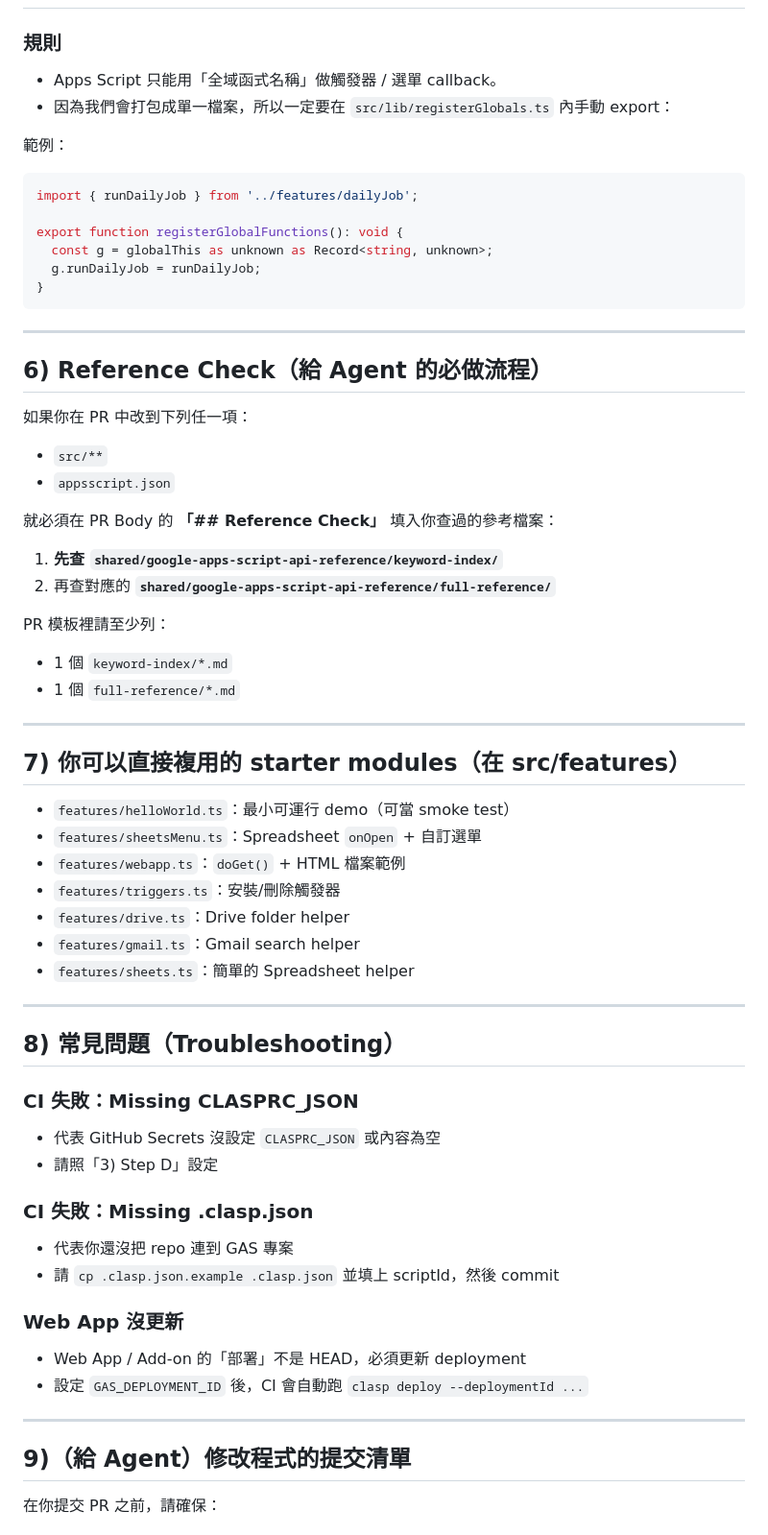
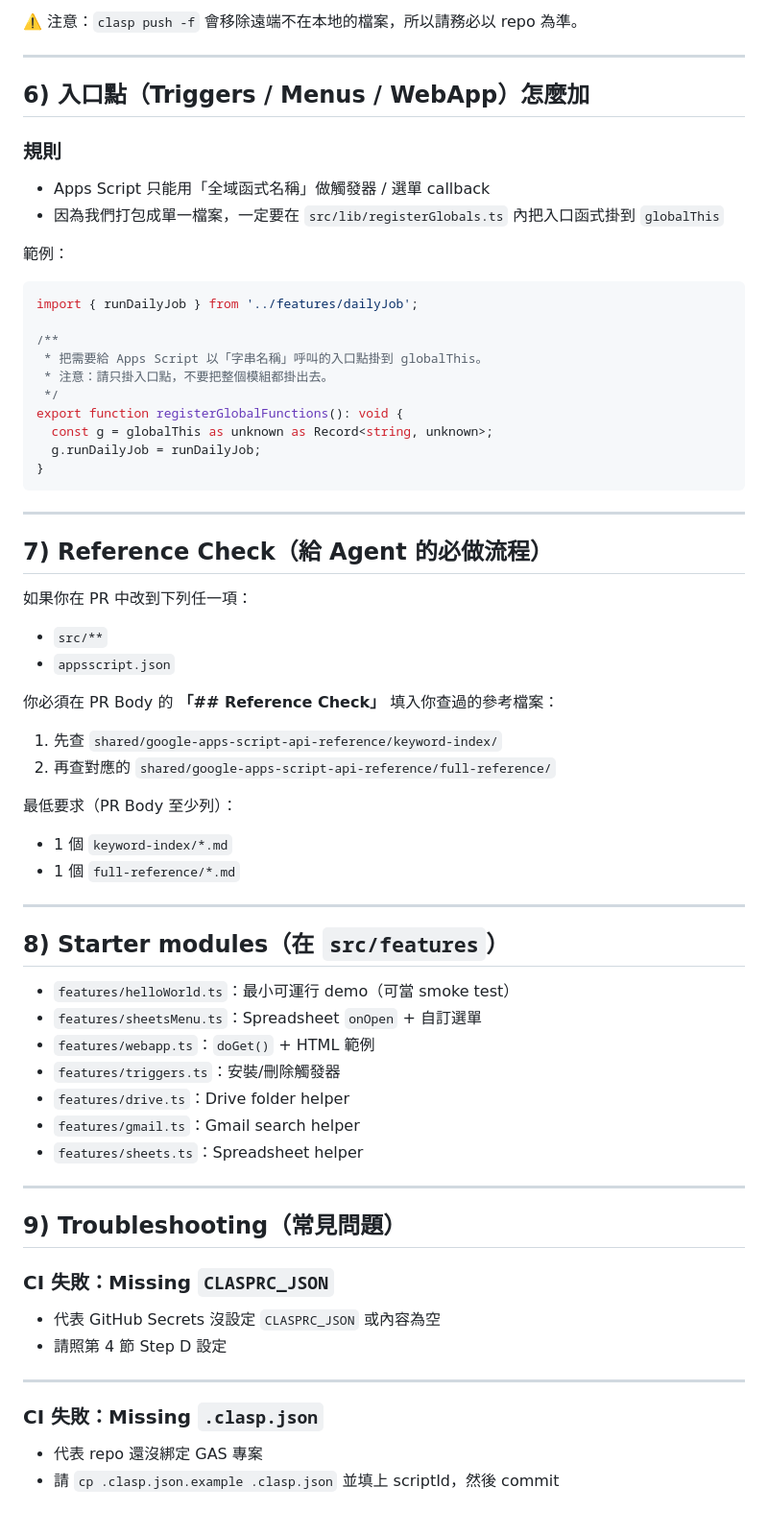
Before and after one commit to muyueh/GAS-Template, a Markdown page: AGENTS.md, the part around one of its changes. Shown at 96% size. Drawn GitHub-style.

Commit message:
Revise AGENTS.md for clarity and setup instructions
Updated AGENTS.md to include detailed setup instructions and guidelines for using Google Apps Script with TypeScript and JSDoc.

````diff
--- a/AGENTS.md
+++ b/AGENTS.md
@@ -88,12 +253,23 @@
+⚠️ 注意：`clasp push -f` 會移除遠端不在本地的檔案，所以請務必以 repo 為準。
+
+---
+
+## 6) 入口點（Triggers / Menus / WebApp）怎麼加
 
 ### 規則
-- Apps Script 只能用「全域函式名稱」做觸發器 / 選單 callback。
-- 因為我們會打包成單一檔案，所以一定要在 `src/lib/registerGlobals.ts` 內手動 export：
+
+* Apps Script 只能用「全域函式名稱」做觸發器 / 選單 callback
+* 因為我們打包成單一檔案，一定要在 `src/lib/registerGlobals.ts` 內把入口函式掛到 `globalThis`
 
 範例：
+
 ```ts
 import { runDailyJob } from '../features/dailyJob';
 
+/**
+ * 把需要給 Apps Script 以「字串名稱」呼叫的入口點掛到 globalThis。
+ * 注意：請只掛入口點，不要把整個模組都掛出去。
+ */
 export function registerGlobalFunctions(): void {
   const g = globalThis as unknown as Record<string, unknown>;
   g.runDailyJob = runDailyJob;
@@ -102,52 +278,48 @@ export function registerGlobalFunctions(): void {
 
 ---
 
-## 6) Reference Check（給 Agent 的必做流程）
+## 7) Reference Check（給 Agent 的必做流程）
 
 如果你在 PR 中改到下列任一項：
-- `src/**`
-- `appsscript.json`
 
-就必須在 PR Body 的 **「## Reference Check」** 填入你查過的參考檔案：
+* `src/**`
+* `appsscript.json`
 
-1. **先查 `shared/google-apps-script-api-reference/keyword-index/`**
-2. 再查對應的 **`shared/google-apps-script-api-reference/full-reference/`**
+你必須在 PR Body 的 **「## Reference Check」** 填入你查過的參考檔案：
 
-PR 模板裡請至少列：
-- 1 個 `keyword-index/*.md`
-- 1 個 `full-reference/*.md`
+1. 先查 `shared/google-apps-script-api-reference/keyword-index/`
+2. 再查對應的 `shared/google-apps-script-api-reference/full-reference/`
+
+最低要求（PR Body 至少列）：
+
+* 1 個 `keyword-index/*.md`
+* 1 個 `full-reference/*.md`
 
 ---
 
-## 7) 你可以直接複用的 starter modules（在 src/features）
+## 8) Starter modules（在 `src/features`）
 
-- `features/helloWorld.ts`：最小可運行 demo（可當 smoke test）
-- `features/sheetsMenu.ts`：Spreadsheet `onOpen` + 自訂選單
-- `features/webapp.ts`：`doGet()` + HTML 檔案範例
-- `features/triggers.ts`：安裝/刪除觸發器
-- `features/drive.ts`：Drive folder helper
-- `features/gmail.ts`：Gmail search helper
-- `features/sheets.ts`：簡單的 Spreadsheet helper
+* `features/helloWorld.ts`：最小可運行 demo（可當 smoke test）
+* `features/sheetsMenu.ts`：Spreadsheet `onOpen` + 自訂選單
+* `features/webapp.ts`：`doGet()` + HTML 範例
+* `features/triggers.ts`：安裝/刪除觸發器
+* `features/drive.ts`：Drive folder helper
+* `features/gmail.ts`：Gmail search helper
+* `features/sheets.ts`：Spreadsheet helper
 
 ---
 
-## 8) 常見問題（Troubleshooting）
+## 9) Troubleshooting（常見問題）
 
-### CI 失敗：Missing CLASPRC_JSON
-- 代表 GitHub Secrets 沒設定 `CLASPRC_JSON` 或內容為空
-- 請照「3) Step D」設定
+### CI 失敗：Missing `CLASPRC_JSON`
 
-### CI 失敗：Missing .clasp.json
-- 代表你還沒把 repo 連到 GAS 專案
-- 請 `cp .clasp.json.example .clasp.json` 並填上 scriptId，然後 commit
-
-### Web App 沒更新
-- Web App / Add-on 的「部署」不是 HEAD，必須更新 deployment
-- 設定 `GAS_DEPLOYMENT_ID` 後，CI 會自動跑 `clasp deploy --deploymentId ...`
+* 代表 GitHub Secrets 沒設定 `CLASPRC_JSON` 或內容為空
+* 請照第 4 節 Step D 設定
 
 ---
 
-## 9)（給 Agent）修改程式的提交清單
+### CI 失敗：Missing `.clasp.json`
 
-在你提交 PR 之前，請確保：
+* 代表 repo 還沒綁定 GAS 專案
+* 請 `cp .clasp.json.example .clasp.json` 並填上 scriptId，然後 commit
 
````
Also changed, not shown: other parts of AGENTS.md (+246 -56 lines).
